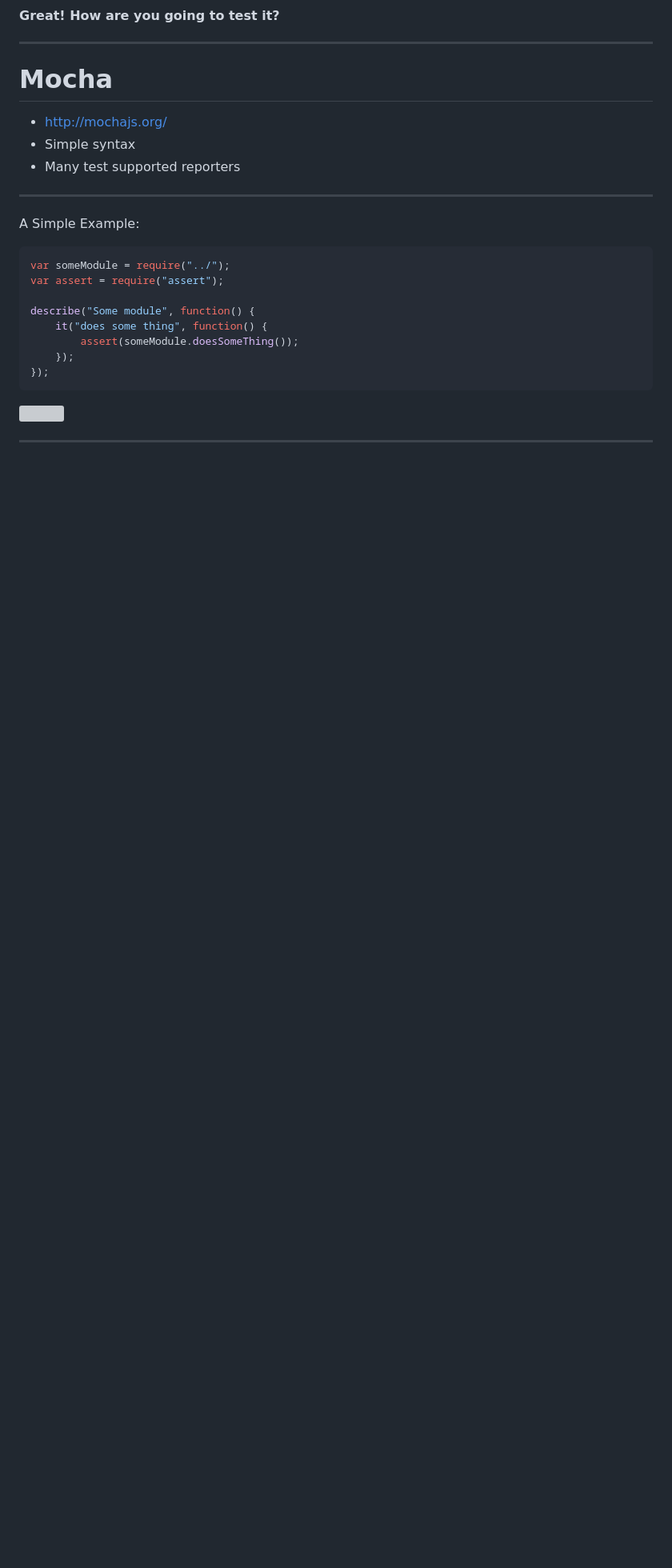
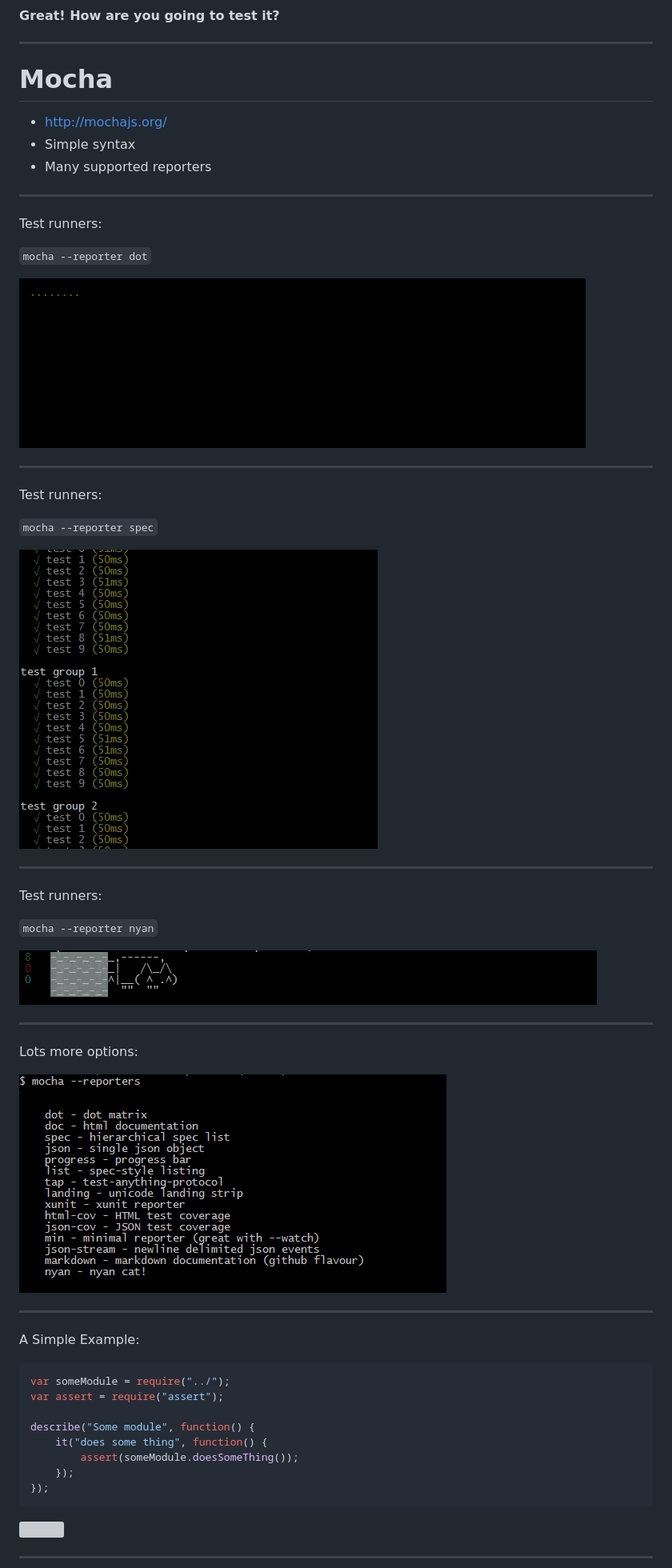
Before and after one commit to itsananderson/node-mocha-supertest, a Markdown page: node-mocha-supertest.md, the part around the change printed below. Shown: that part at 80% size. Rendered like a GitHub page; pictures changed too: img/mocha-dot.gif (added), img/mocha-nyan.gif (added), img/mocha-reporters.png (added); blank space fills up the shorter version; grey boxes are pictures that could not be loaded.

```diff
--- a/node-mocha-supertest.md
+++ b/node-mocha-supertest.md
@@ -39,7 +39,37 @@ Mocha
 
 * http://mochajs.org/
 * Simple syntax
-* Many test supported reporters
+* Many supported reporters
+
+---
+
+Test runners:
+
+`mocha --reporter dot`
+
+![](img/mocha-dot.gif)
+
+---
+
+Test runners:
+
+`mocha --reporter spec`
+
+![](img/mocha-spec.gif)
+
+---
+
+Test runners:
+
+`mocha --reporter nyan`
+
+![](img/mocha-nyan.gif)
+
+---
+
+Lots more options:
+
+![](img/mocha-reporters.png)
 
 ---
 
```
Also changed, not shown: other parts of node-mocha-supertest.md (+83 -5 lines), img/async-fail.png (added).
